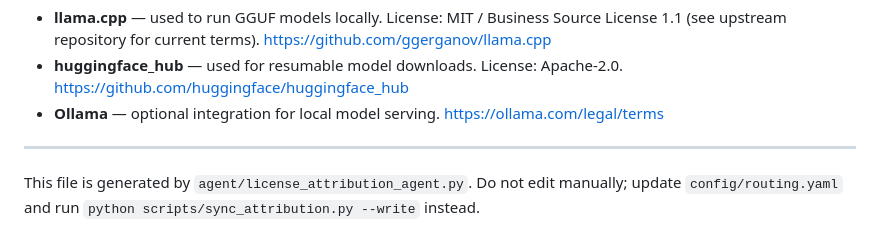
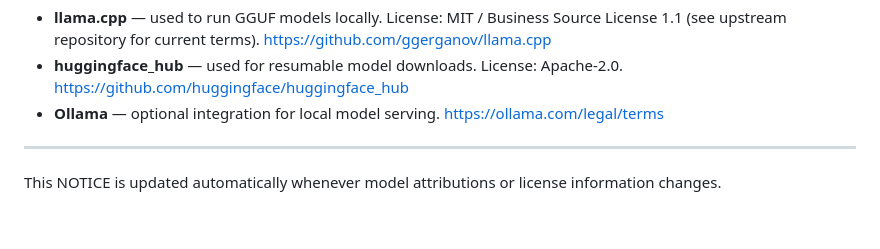
Before and after one commit to DatomerAB/par-public, a Markdown page: docs/NOTICE.md, the part around the change. Rendered like a GitHub page.

Commit message:
chore: sync public content from Pär (f7ba8a1886b9d827f55026b6a935761de39782ae)

```diff
--- a/docs/NOTICE.md
+++ b/docs/NOTICE.md
@@ -122,4 +122,4 @@ Pär uses the following open-source software to load and run models:
 
 ---
 
-This file is generated by `agent/license_attribution_agent.py`. Do not edit manually; update `config/routing.yaml` and run `python scripts/sync_attribution.py --write` instead.
+This NOTICE is updated automatically whenever model attributions or license information changes.
```
